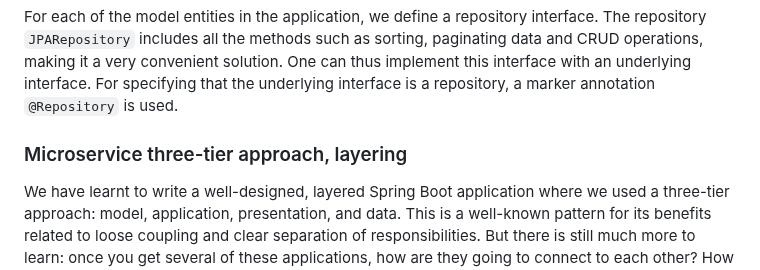
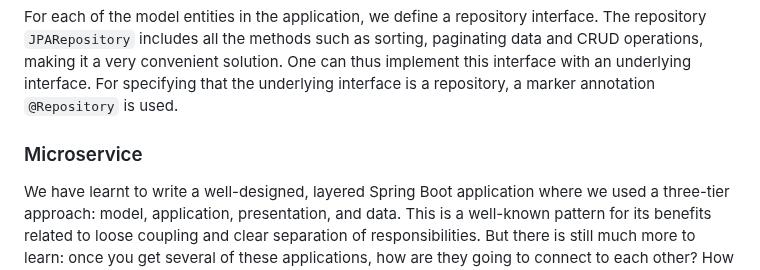
Before and after one commit to ajitagupta/book-library-crud-api, a Markdown page: README.md, the part around the change. Drawn GitHub-style.

```diff
--- a/README.md
+++ b/README.md
@@ -48,6 +48,6 @@ package.
 
 For each of the model entities in the application, we define a repository interface. The repository `JPARepository` includes all the methods such as sorting, paginating data and CRUD operations, making it a very convenient solution. One can thus implement this interface with an underlying interface. For specifying that the underlying interface is a repository, a marker annotation `@Repository` is used.
 
-### Microservice three-tier approach, layering
+### Microservice
 We have learnt to write a well-designed, layered Spring Boot application where we used a three-tier approach: model, application, presentation, and data. This is a well-known pattern for its benefits related to loose coupling and clear separation of responsibilities. But there is still much more to learn: once you get several of these applications, how are they going to connect to each other? How do they see each other’s instances if they start
 to scale up? It's time to move to microservices.
```
